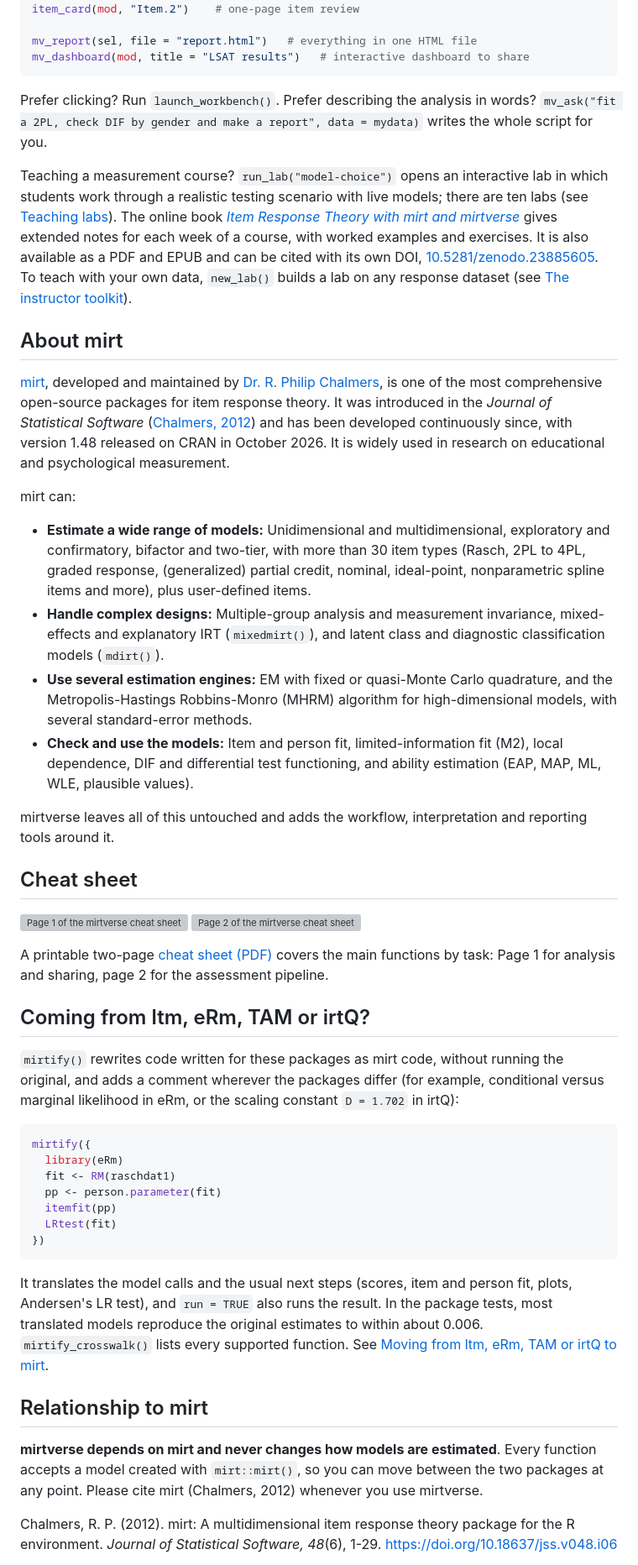
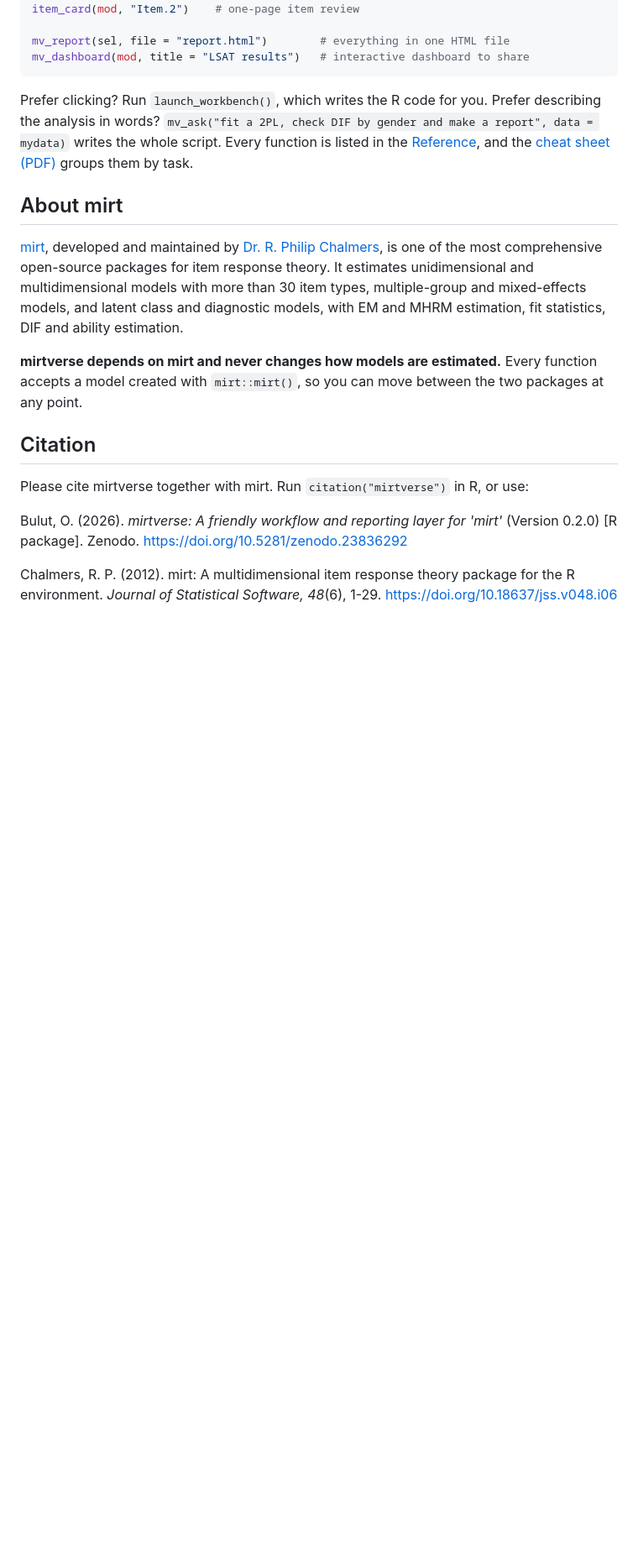
Before and after one commit to okanbulut/mirtverse, a Markdown page: README.md, the part around one of its changes. Shown at 84% size. GitHub-like rendering; blank space fills up the shorter version; grey boxes are pictures that could not be loaded.

````diff
--- a/README.md
+++ b/README.md
@@ -111,90 +53,35 @@ item_table(mod)             # item statistics, fit and flags in one table
 gg_wright(mod)              # person-item map
 item_card(mod, "Item.2")    # one-page item review
 
-mv_report(sel, file = "report.html")   # everything in one HTML file
+mv_report(sel, file = "report.html")        # everything in one HTML file
 mv_dashboard(mod, title = "LSAT results")   # interactive dashboard to share
 ```
 
-Prefer clicking? Run `launch_workbench()`. Prefer describing the analysis in
-words? `mv_ask("fit a 2PL, check DIF by gender and make a report", data = mydata)`
-writes the whole script for you.
-
-Teaching a measurement course? `run_lab("model-choice")` opens an interactive
-lab in which students work through a realistic testing scenario with live
-models; there are ten labs (see [Teaching labs](https://www.okanbulut.com/mirtverse/articles/teaching-labs.html)).
-The online book [*Item Response Theory with mirt and
-mirtverse*](https://www.okanbulut.com/mirtverse/book/) gives extended notes for
-each week of a course, with worked examples and exercises. It is also
-available as a PDF and EPUB and can be cited with its own DOI,
-[10.5281/zenodo.23885605](https://doi.org/10.5281/zenodo.23885605).
-To teach with your own data, `new_lab()` builds a lab on any response
-dataset (see [The instructor toolkit](https://www.okanbulut.com/mirtverse/articles/instructor-toolkit.html)).
+Prefer clicking? Run `launch_workbench()`, which writes the R code for you.
+Prefer describing the analysis in words?
+`mv_ask("fit a 2PL, check DIF by gender and make a report", data = mydata)`
+writes the whole script. Every function is listed in the
+[Reference](https://www.okanbulut.com/mirtverse/reference/), and the [cheat sheet (PDF)](https://www.okanbulut.com/mirtverse/cheatsheet/mirtverse-cheatsheet.pdf)
+groups them by task.
 
 ## About mirt
 
 [mirt](https://philchalmers.github.io/mirt/), developed and maintained by
-[Dr. R. Philip Chalmers](https://chalmers.info.yorku.ca/), is one of the most comprehensive open-source packages for item
-response theory. It was introduced in the *Journal of Statistical Software*
-([Chalmers, 2012](https://doi.org/10.18637/jss.v048.i06)) and has been developed continuously since, with version 1.48
-released on CRAN in October 2026. It is widely used in research on educational
-and psychological measurement.
+[Dr. R. Philip Chalmers](https://chalmers.info.yorku.ca/), is one of the most
+comprehensive open-source packages for item response theory. It estimates
+unidimensional and multidimensional models with more than 30 item types,
+multiple-group and mixed-effects models, and latent class and diagnostic
+models, with EM and MHRM estimation, fit statistics, DIF and ability estimation.
 
-mirt can:
+**mirtverse depends on mirt and never changes how models are estimated.** Every
+function accepts a model created with `mirt::mirt()`, so you can move between
+the two packages at any point.
 
-- **Estimate a wide range of models:** Unidimensional and multidimensional,
-  exploratory and confirmatory, bifactor and two-tier, with more than 30 item types
-  (Rasch, 2PL to 4PL, graded response, (generalized) partial credit, nominal,
-  ideal-point, nonparametric spline items and more), plus user-defined items.
-- **Handle complex designs:** Multiple-group analysis and measurement invariance,
-  mixed-effects and explanatory IRT (`mixedmirt()`), and latent class and
-  diagnostic classification models (`mdirt()`).
-- **Use several estimation engines:** EM with fixed or quasi-Monte Carlo
-  quadrature, and the Metropolis-Hastings Robbins-Monro (MHRM) algorithm for
-  high-dimensional models, with several standard-error methods.
-- **Check and use the models:** Item and person fit, limited-information fit (M2),
-  local dependence, DIF and differential test functioning, and ability estimation
-  (EAP, MAP, ML, WLE, plausible values).
+## Citation
 
-mirtverse leaves all of this untouched and adds the workflow, interpretation and
-reporting tools around it.
+Please cite mirtverse together with mirt. Run `citation("mirtverse")` in R, or use:
 
-## Cheat sheet
-
-<a href="https://www.okanbulut.com/mirtverse/cheatsheet/mirtverse-cheatsheet.pdf"><img src="https://www.okanbulut.com/mirtverse/cheatsheet/mirtverse-cheatsheet-1.png" width="49%" alt="Page 1 of the mirtverse cheat sheet"></a> <a href="https://www.okanbulut.com/mirtverse/cheatsheet/mirtverse-cheatsheet.pdf"><img src="https://www.okanbulut.com/mirtverse/cheatsheet/mirtverse-cheatsheet-2.png" width="49%" alt="Page 2 of the mirtverse cheat sheet"></a>
-
-A printable two-page [cheat sheet (PDF)](https://www.okanbulut.com/mirtverse/cheatsheet/mirtverse-cheatsheet.pdf)
-covers the main functions by task: Page 1 for analysis and sharing, page 2 for
-the assessment pipeline.
-
-## Coming from ltm, eRm, TAM or irtQ?
-
-`mirtify()` rewrites code written for these packages as mirt code, without
-running the original, and adds a comment wherever the packages differ (for
-example, conditional versus marginal likelihood in eRm, or the scaling
-constant `D = 1.702` in irtQ):
-
-```r
-mirtify({
-  library(eRm)
-  fit <- RM(raschdat1)
-  pp <- person.parameter(fit)
-  itemfit(pp)
-  LRtest(fit)
-})
-```
-
-It translates the model calls and the usual next steps (scores, item and
-person fit, plots, Andersen's LR test), and `run = TRUE` also runs the result.
-In the package tests, most translated models reproduce the original estimates
-to within about 0.006. `mirtify_crosswalk()` lists every supported function.
-See [Moving from ltm, eRm, TAM or irtQ to mirt](https://www.okanbulut.com/mirtverse/articles/mirtify.html).
-
-## Relationship to mirt
-
-**mirtverse depends on mirt and never changes how models are estimated**. Every
-function accepts a model created with `mirt::mirt()`, so you can move between the
-two packages at any point. Please cite mirt (Chalmers, 2012) whenever you use
-mirtverse.
+Bulut, O. (2026). *mirtverse: A friendly workflow and reporting layer for 'mirt'* (Version 0.2.0) [R package]. Zenodo. https://doi.org/10.5281/zenodo.23836292
 
 Chalmers, R. P. (2012). mirt: A multidimensional item response theory package for the
 R environment. *Journal of Statistical Software, 48*(6), 1-29. <https://doi.org/10.18637/jss.v048.i06>
````
Also changed, not shown: other parts of README.md (+15 -77 lines).
